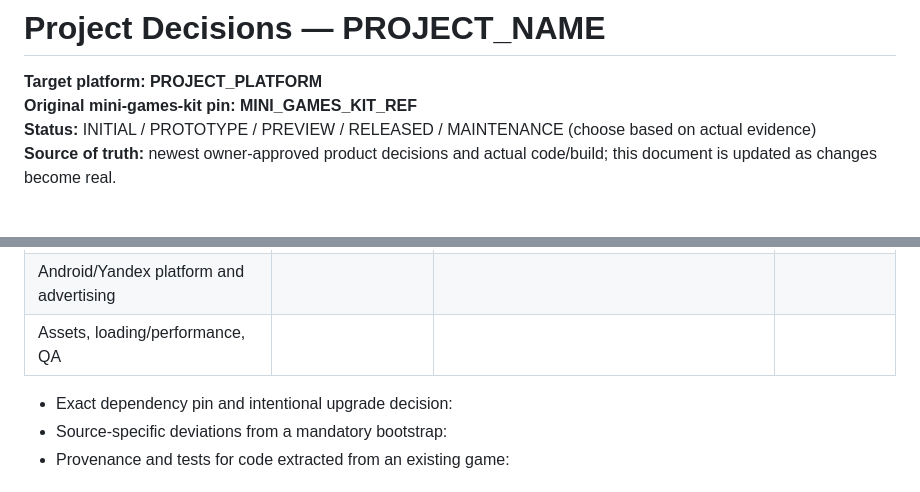
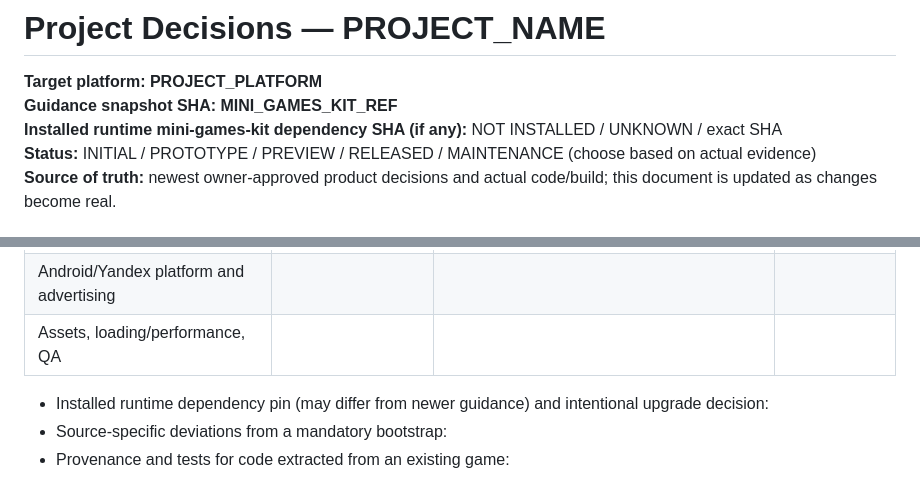
Before and after one commit to DanilaH/mini-games-kit, a Markdown page: bootstrap/game-guidance/PROJECT_DECISIONS.md, 2 parts joined by grey strips. Drawn GitHub-style.

Commit message:
docs(agents): explicitly separate newer research guidance SHA from installed runtime kit pin

```diff
--- a/bootstrap/game-guidance/PROJECT_DECISIONS.md
+++ b/bootstrap/game-guidance/PROJECT_DECISIONS.md
@@ -1,7 +1,8 @@
 # Project Decisions — __PROJECT_NAME__
 
 **Target platform:** __PROJECT_PLATFORM__
-**Original mini-games-kit pin:** __MINI_GAMES_KIT_REF__
+**Guidance snapshot SHA:** __MINI_GAMES_KIT_REF__
+**Installed runtime mini-games-kit dependency SHA (if any):** NOT INSTALLED / UNKNOWN / exact SHA
 **Status:** INITIAL / PROTOTYPE / PREVIEW / RELEASED / MAINTENANCE (choose based on actual evidence)
 **Source of truth:** newest owner-approved product decisions and actual code/build; this document is updated as changes become real.
 
@@ -32,7 +33,7 @@
 | Android/Yandex platform and advertising | | | |
 | Assets, loading/performance, QA | | | |
 
-- Exact dependency pin and intentional upgrade decision:
+- Installed runtime dependency pin (may differ from newer guidance) and intentional upgrade decision:
 - Source-specific deviations from a mandatory bootstrap:
 - Provenance and tests for code extracted from an existing game:
 
```
